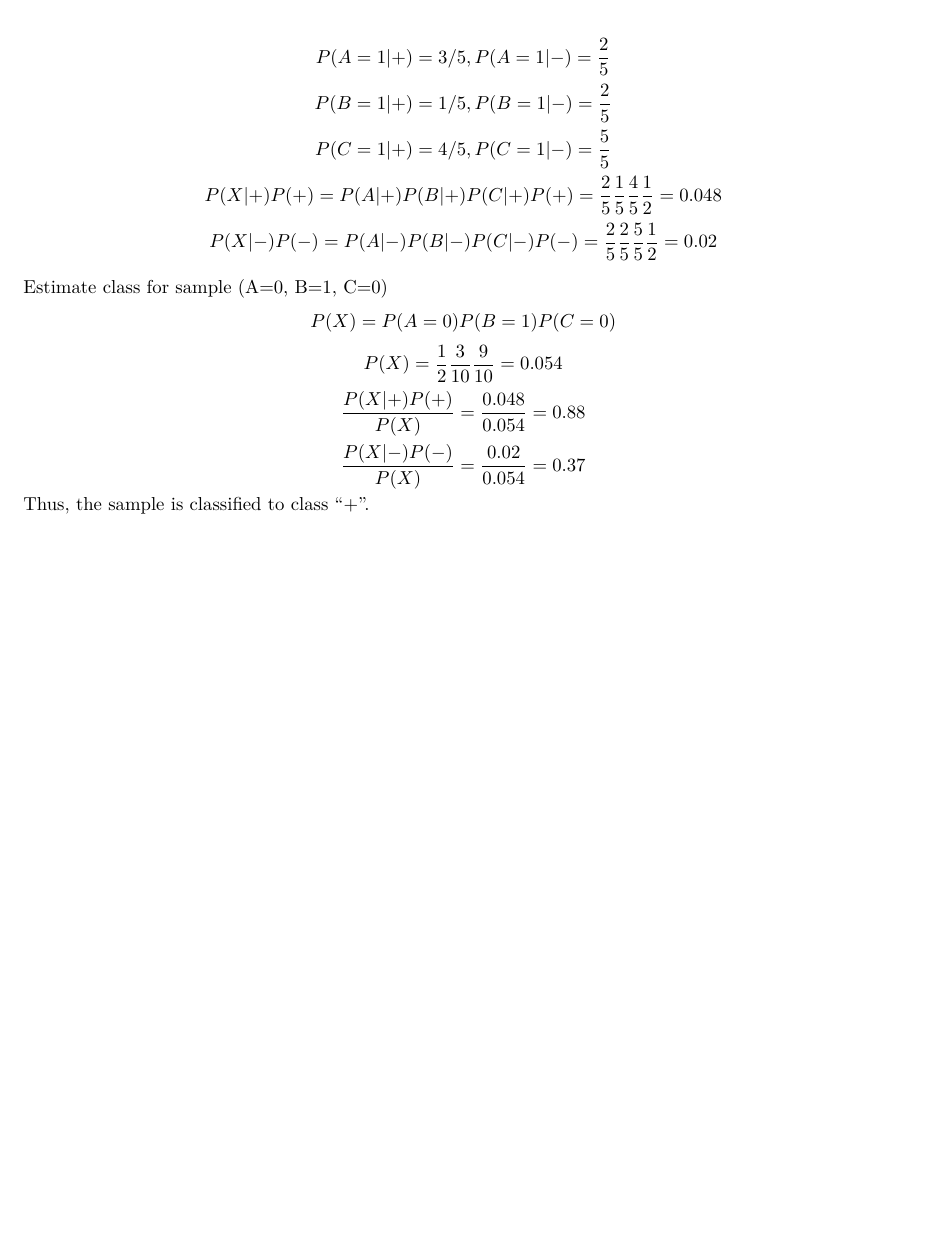
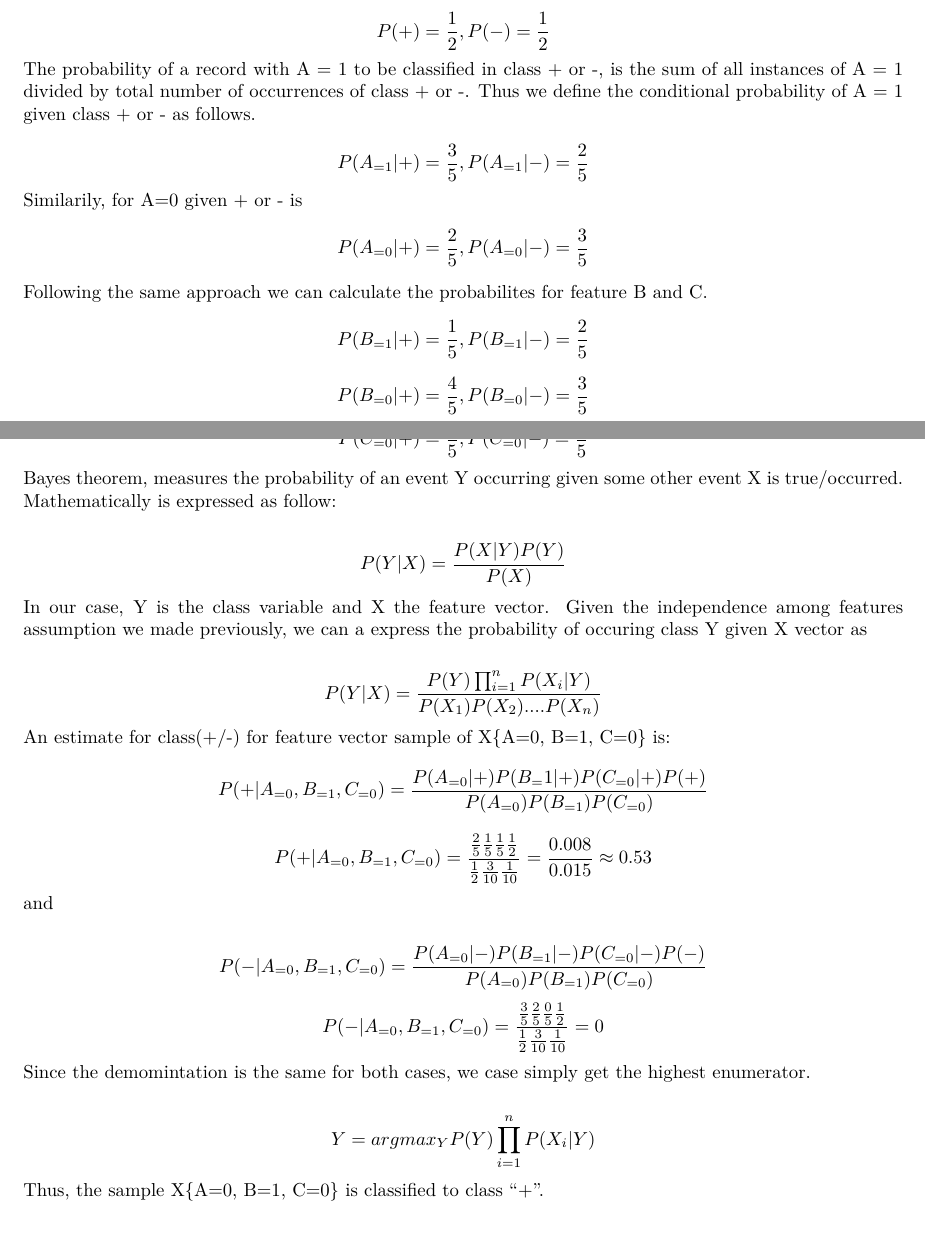
Before and after one commit to vassilispapadop/machine-learning, an R Markdown document (naive-bayes/naive-bayes-classifier.Rmd): part of the page before the commit and two parts of pages 1 and 2 of 2 after it, the two joined at a grey line, cut at the place of the change, the shorter picture padded with empty space. The pictures show the output file naive-bayes/naive-bayes-classifier.pdf that the author committed with the source.

Commit message:
calculation mistakes and more text

````diff
--- a/naive-bayes/naive-bayes-classifier.Rmd
+++ b/naive-bayes/naive-bayes-classifier.Rmd
@@ -1,6 +1,8 @@
 ---
 title: "Exercise 1 - Conditional Probabilities"
-output: pdf_document
+output:
+  pdf_document: default
+  word_document: default
 ---
 
 ```{r setup, include=FALSE}
@@ -44,8 +47,10 @@ Calculate the following conditional probabilities. P(A/+), P(B/+), P(C/+), P(A/-
 \newline
 $$ P(+) = \frac{1}{2}, P(-) = \frac{1}{2} $$
+The probability of a record with A = 1 to be classified in class + or -, is the sum of all instances of A = 1 divided by total number of occurrences of class + or -. Thus we define the conditional probability of A = 1 given class + or - as follows.
 \newline
-$$ P(A = 1 | +) = {3}/{5}, P(A = 1 | -) = \frac{2}{5} $$
-$$ P(B = 1 | +) = \frac{1}{5}, P(B = 1 | -) = \frac{2}{5} $$
-$$ P(C = 1 | +) = \frac{4}{5}, P(C = 1 | -) = \frac{5}{5} $$
-$$ P(X|+)P(+) = P(A|+)P(B|+)P(C|+)P(+) = \frac{2}{5} \frac{1}{5} \frac{4}{5} \frac{1}{2} = 0.048 $$
-$$ P(X|-)P(-) = P(A|-)P(B|-)P(C|-)P(-) = \frac{2}{5} \frac{2}{5} \frac{5}{5} \frac{1}{2} = 0.02 $$
+$$ P(A_{=1} | +) = \frac{3}{5}, P(A_{=1} | -) = \frac{2}{5} $$
+Similarily, for A=0 given + or - is
+$$ P(A_{=0} | +) = \frac{2}{5}, P(A_{=0} | -) = \frac{3}{5} $$
+Following the same approach we can calculate the probabilites for feature B and C.
+$$ P(B_{=1} | +) = \frac{1}{5}, P(B_{=1} | -) = \frac{2}{5} $$
+$$ P(B_{=0} | +) = \frac{4}{5}, P(B_{=0} | -) = \frac{3}{5} $$
@@ -52,7 +58,18 @@ $$ P(X|-)P(-) = P(A|-)P(B|-)P(C|-)P(-) = \frac{2}{5} \frac{2}{5} \frac{5}{5} \fr
+$$ P(C_{=0} | +) = \frac{1}{5}, P(C_{=0} | -) = \frac{0}{5} $$
+Bayes theorem, measures the probability of an event Y occurring given some other event X is true/occurred. Mathematically is expressed as follow:
 
-Estimate class for sample (A=0, B=1, C=0)
-$$ P(X)=P(A=0)P(B=1)P(C=0) $$
-$$ P(X)=\frac{1}{2} \frac{3}{10} \frac{9}{10} = 0.054 $$
-$$ \frac{P(X|+) P(+)}{P(X)} = \frac{0.048}{0.054} = 0.88 $$
-$$ \frac{P(X|-) P(-)}{P(X)} = \frac{0.02}{0.054} = 0.37 $$
-Thus, the sample is classified to class "+".
+$$ P(Y|X) = \frac{P(X|Y)P(Y)}{P(X)}$$
+In our case, Y is the class variable and X the feature vector. Given the independence among features assumption we made previously, we can a express the probability of occuring class Y given X vector as
+
+$$ P(Y|X) = \frac{P(Y)\prod_{i=1}^{n} P(X_{i}|Y)}{P(X_{1})P(X_{2})....P(X_{n})}$$
+An estimate for class(+/-) for feature vector sample of X{A=0, B=1, C=0} is:
+$$ P(+|A_{=0},B_{=1},C_{=0}) = \frac{P(A_{=0}|+)P(B_{=}1|+)P(C_{=0}|+)P(+)}{P(A_{=0})P(B_{=1})P(C_{=0})} $$
+$$ P(+|A_{=0},B_{=1},C_{=0}) = \frac{\frac{2}{5}\frac{1}{5}\frac{1}{5}\frac{1}{2}}{\frac{1}{2}\frac{3}{10}\frac{1}{10}} = \frac{0.008}{0.015} \approx 0.53$$
+and
+
+$$ P(-|A_{=0},B_{=1},C_{=0}) = \frac{P(A_{=0}|-)P(B_{=1}|-)P(C_{=0}|-)P(-)}{P(A_{=0})P(B_{=1})P(C_{=0})} $$
+$$ P(-|A_{=0},B_{=1},C_{=0}) = \frac{\frac{3}{5}\frac{2}{5}\frac{0}{5}\frac{1}{2}}{\frac{1}{2}\frac{3}{10}\frac{1}{10}} = 0 $$
+Since the demomintation is the same for both cases, we case simply get the highest enumerator.
+
+$$Y = argmax_{Y} P(Y)\prod_{i=1}^{n} P(X_{i}|Y)$$
+Thus, the sample X{A=0, B=1, C=0} is classified to class "+".
````
Also changed, not shown: naive-bayes/naive-bayes-classifier.pdf, naive-bayes/naive-bayes-classifier.Rmd (6 more changed lines).
